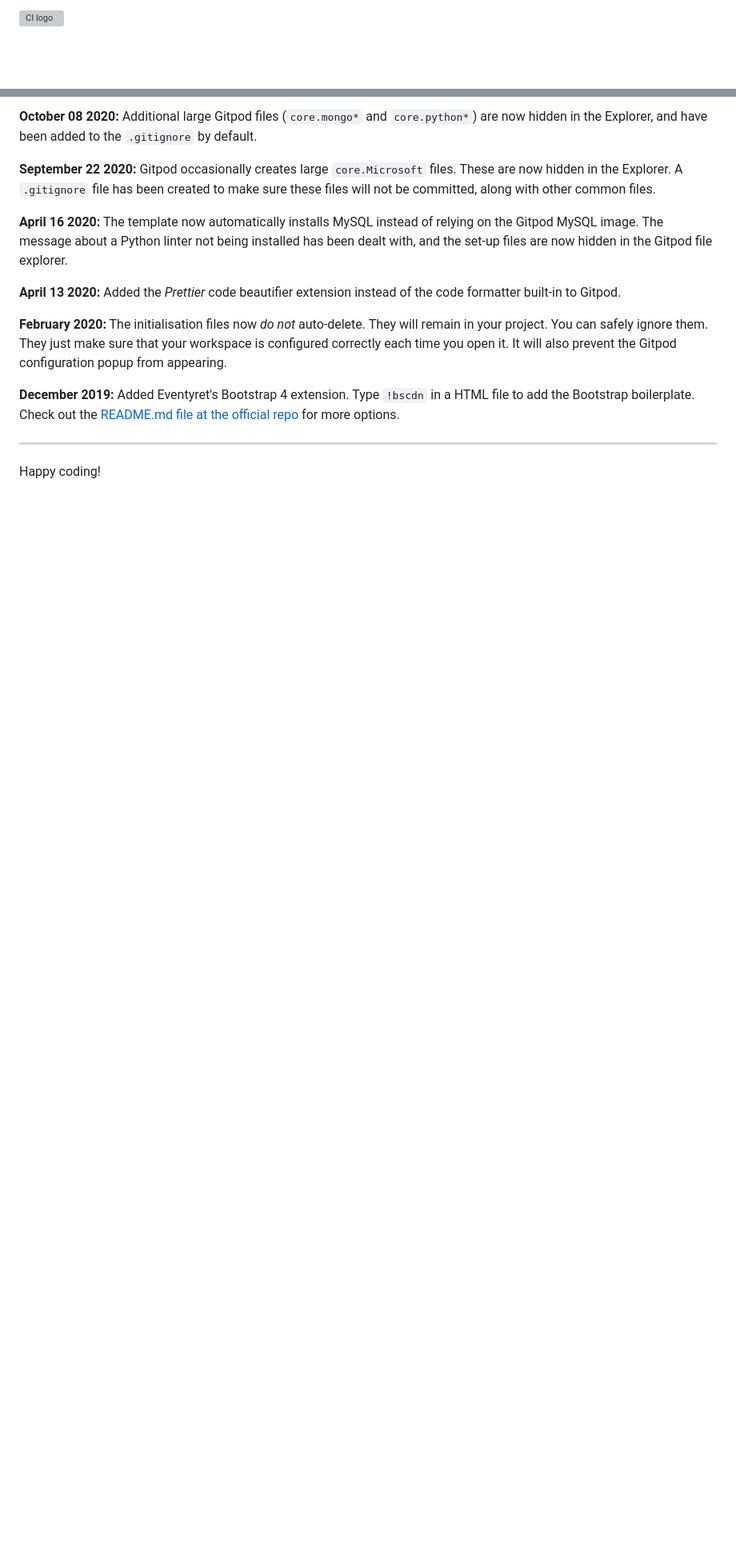
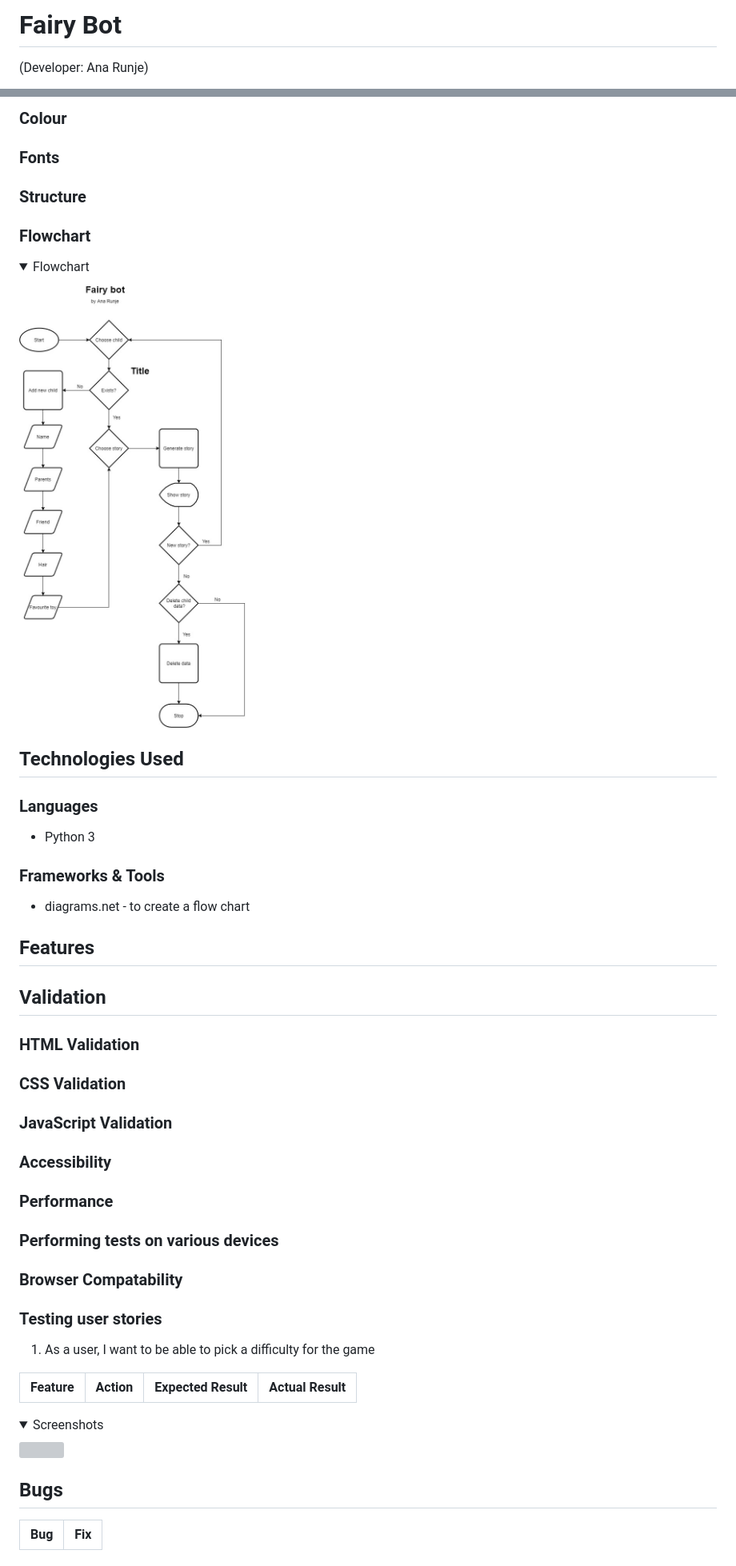
Before and after one commit to 4n4ru/CI-PP3-FairyBot, a Markdown page: README.md, 2 parts joined by grey strips. Shown: that part at 80% size. GitHub-like rendering; pictures changed too: docs/flowchart-fairy-bot.jpg (added); folded sections open; blank space fills up the shorter version; grey boxes are pictures that could not be loaded.

Commit message:
Initial commit2

```diff
--- a/README.md
+++ b/README.md
@@ -1,2 +1,3 @@
-![CI logo](https://codeinstitute.s3.amazonaws.com/fullstack/ci_logo_small.png)
+# Fairy Bot
+(Developer: Ana Runje)
 
@@ -30,16 +75,64 @@ We continually tweak and adjust this template to help give you the best experien
 
-**October 08 2020:** Additional large Gitpod files (`core.mongo*` and `core.python*`) are now hidden in the Explorer, and have been added to the `.gitignore` by default.
+### Colour
 
-**September 22 2020:** Gitpod occasionally creates large `core.Microsoft` files. These are now hidden in the Explorer. A `.gitignore` file has been created to make sure these files will not be committed, along with other common files.
+### Fonts
 
-**April 16 2020:** The template now automatically installs MySQL instead of relying on the Gitpod MySQL image. The message about a Python linter not being installed has been dealt with, and the set-up files are now hidden in the Gitpod file explorer.
+### Structure
 
-**April 13 2020:** Added the _Prettier_ code beautifier extension instead of the code formatter built-in to Gitpod.
+### Flowchart
+<details><summary>Flowchart</summary>
+<img src="docs/flowchart-fairy-bot.jpg">
+</details>
 
-**February 2020:** The initialisation files now _do not_ auto-delete. They will remain in your project. You can safely ignore them. They just make sure that your workspace is configured correctly each time you open it. It will also prevent the Gitpod configuration popup from appearing.
+## Technologies Used
 
-**December 2019:** Added Eventyret's Bootstrap 4 extension. Type `!bscdn` in a HTML file to add the Bootstrap boilerplate. Check out the <a href="https://github.com/Eventyret/vscode-bcdn" target="_blank">README.md file at the official repo</a> for more options.
+### Languages
+- Python 3
 
---------
 
-Happy coding!
+### Frameworks & Tools
+- diagrams<span>.</span>net - to create a flow chart
+
+## Features
+
+## Validation
+
+### HTML Validation
+
+
+### CSS Validation
+
+
+### JavaScript Validation
+
+
+### Accessibility
+
+
+### Performance
+
+
+### Performing tests on various devices
+
+
+### Browser Compatability
+
+
+### Testing user stories
+
+1. As a user, I want to be able to pick a difficulty for the game
+
+| **Feature** | **Action** | **Expected Result** | **Actual Result** |
+|-------------|------------|---------------------|-------------------|
+
+
+<details><summary>Screenshots</summary>
+<img src="">
+</details>
+
+
+## Bugs
+
+| **Bug** | **Fix** |
+| ----------- | ----------- |
+
```
Also changed, not shown: other parts of README.md (+89 -14 lines).
